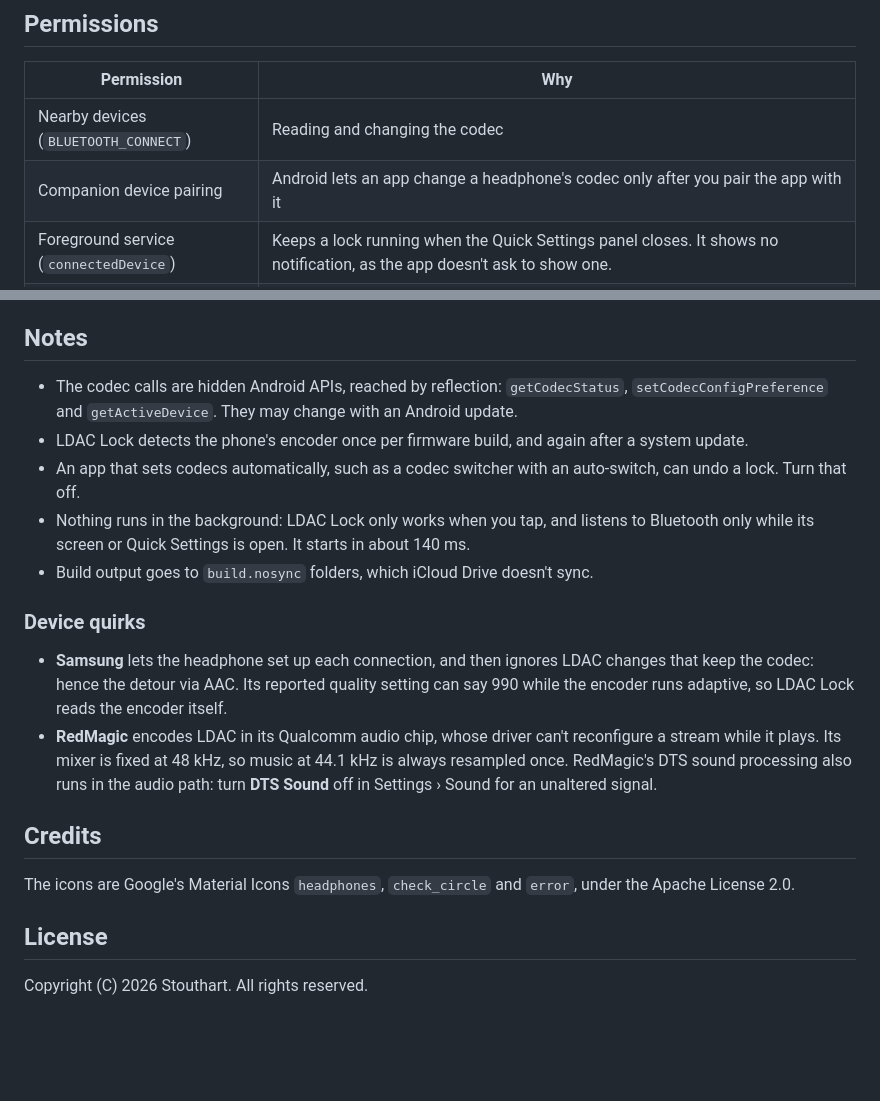
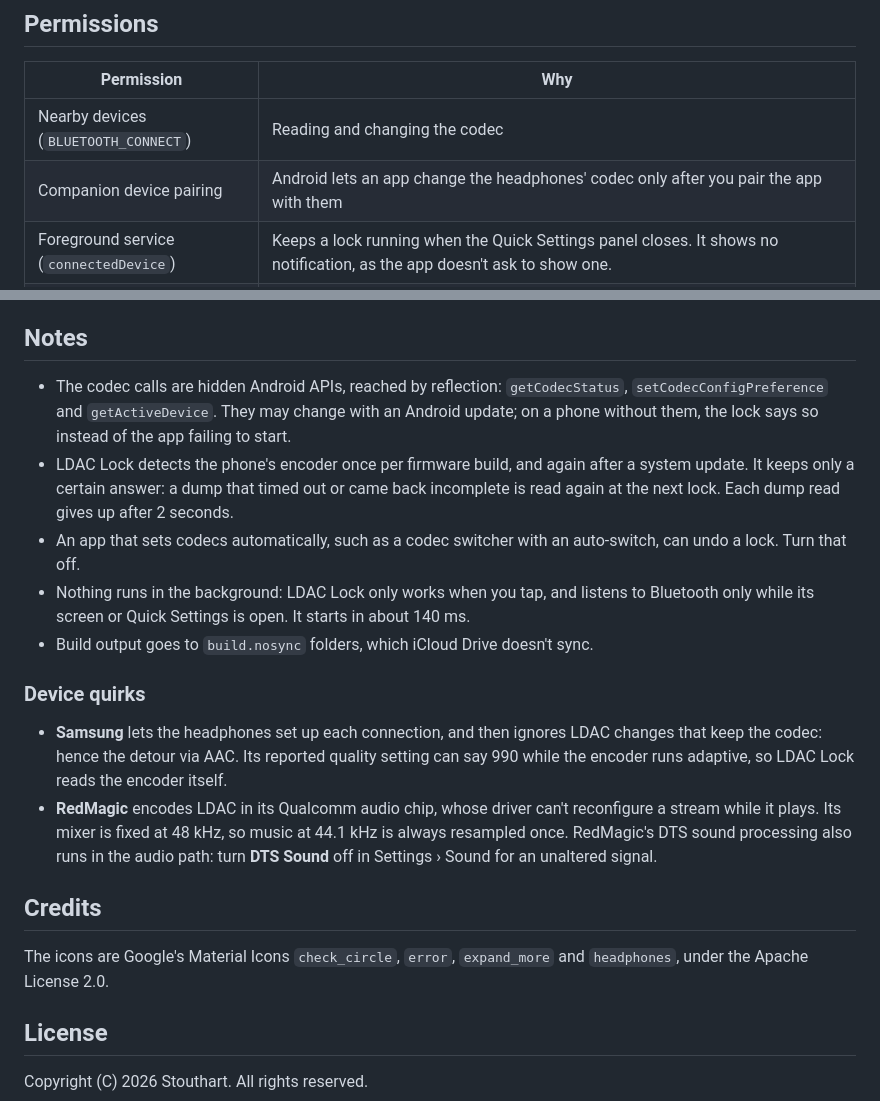
Before and after one commit to Stouthart/LDAC-Lock, a Markdown page: README.md, 2 parts joined by grey strips. Drawn GitHub-style; blank space fills up the shorter version.

```diff
--- a/README.md
+++ b/README.md
@@ -105,7 +110,7 @@ Under **Settings**, **Appearance** sets the app's look: **System default** follo
 | Permission                             | Why                                                                                                                                                                                                                                                  |
 | -------------------------------------- | ---------------------------------------------------------------------------------------------------------------------------------------------------------------------------------------------------------------------------------------------------- |
 | Nearby devices (`BLUETOOTH_CONNECT`)   | Reading and changing the codec                                                                                                                                                                                                                       |
-| Companion device pairing               | Android lets an app change a headphone's codec only after you pair the app with it                                                                                                                                                                   |
+| Companion device pairing               | Android lets an app change the headphones' codec only after you pair the app with them                                                                                                                                                               |
 | Foreground service (`connectedDevice`) | Keeps a lock running when the Quick Settings panel closes. It shows no notification, as the app doesn't ask to show one.                                                                                                                             |
 | Starting from the background as a companion app | Lets the tile start that service                                                                                                                                                                                                             |
 | `DUMP`, granted over adb               | Reads the encoder's real state from `dumpsys bluetooth_manager`, and detects a hardware encoder and the mixer's rate. Without it, LDAC Lock can't verify the quality or tell which encoder the phone has, so to be safe it changes nothing during playback. |
@@ -114,20 +119,20 @@ No internet permission: nothing can leave the phone.
 
 ## Notes
 
-- The codec calls are hidden Android APIs, reached by reflection: `getCodecStatus`, `setCodecConfigPreference` and `getActiveDevice`. They may change with an Android update.
-- LDAC Lock detects the phone's encoder once per firmware build, and again after a system update.
+- The codec calls are hidden Android APIs, reached by reflection: `getCodecStatus`, `setCodecConfigPreference` and `getActiveDevice`. They may change with an Android update; on a phone without them, the lock says so instead of the app failing to start.
+- LDAC Lock detects the phone's encoder once per firmware build, and again after a system update. It keeps only a certain answer: a dump that timed out or came back incomplete is read again at the next lock. Each dump read gives up after 2 seconds.
 - An app that sets codecs automatically, such as a codec switcher with an auto-switch, can undo a lock. Turn that off.
 - Nothing runs in the background: LDAC Lock only works when you tap, and listens to Bluetooth only while its screen or Quick Settings is open. It starts in about 140 ms.
 - Build output goes to `build.nosync` folders, which iCloud Drive doesn't sync.
 
 ### Device quirks
 
-- **Samsung** lets the headphone set up each connection, and then ignores LDAC changes that keep the codec: hence the detour via AAC. Its reported quality setting can say 990 while the encoder runs adaptive, so LDAC Lock reads the encoder itself.
+- **Samsung** lets the headphones set up each connection, and then ignores LDAC changes that keep the codec: hence the detour via AAC. Its reported quality setting can say 990 while the encoder runs adaptive, so LDAC Lock reads the encoder itself.
 - **RedMagic** encodes LDAC in its Qualcomm audio chip, whose driver can't reconfigure a stream while it plays. Its mixer is fixed at 48 kHz, so music at 44.1 kHz is always resampled once. RedMagic's DTS sound processing also runs in the audio path: turn **DTS Sound** off in Settings › Sound for an unaltered signal.
 
 ## Credits
 
-The icons are Google's Material Icons `headphones`, `check_circle` and `error`, under the Apache License 2.0.
+The icons are Google's Material Icons `check_circle`, `error`, `expand_more` and `headphones`, under the Apache License 2.0.
 
 ## License
 
```
Also changed, not shown: other parts of README.md (+23 -18 lines), RELEASE.md (+11 -3 lines), docs/screenshot-s25.png, 15 other files.
